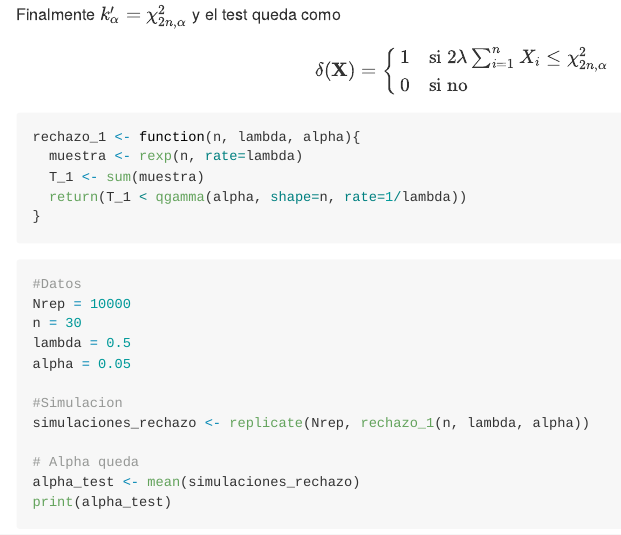
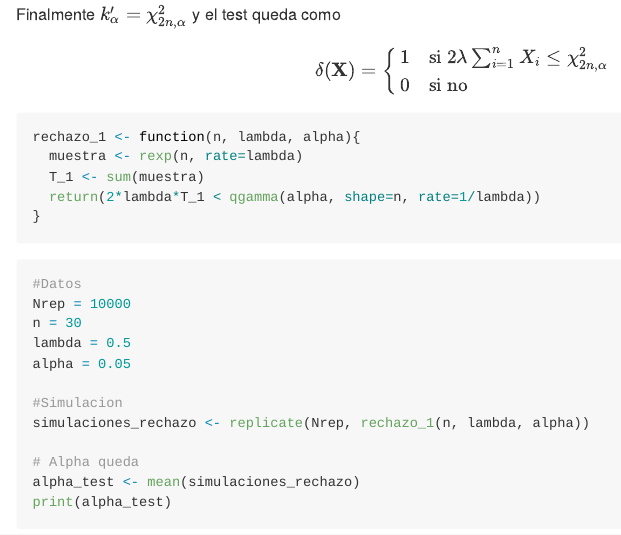
Before and after one commit to mailengm/MathStats, an R Markdown document (InferenciaEstadistica/trabajo_practico.Rmd): the page in a window 1100 px wide, from 1240 px down. Rendered offline with R 4.5, knitr and Pandoc, with nearby package versions; both versions are drawn in the output format of the newer one; code that draws random numbers runs with fixed seeds of ours.

Commit message:
First attempt to write the statistical hypothesis test for exponential variables

````diff
--- a/InferenciaEstadistica/trabajo_practico.Rmd
+++ b/InferenciaEstadistica/trabajo_practico.Rmd
@@ -1,6 +1,6 @@
 ---
 title: "TP Simulacion -Inferencia Estadística"
-output: html_document
+output: rmarkdown::github_document
 date: "2023-06-10"
 ---
 
@@ -64,7 +64,7 @@ Finalmente $k'_{\alpha} = \chi^2_{2n, \alpha}$ y el test queda como
 rechazo_1 <- function(n, lambda, alpha){
   muestra <- rexp(n, rate=lambda)
   T_1 <- sum(muestra)
-  return(T_1 < qgamma(alpha, shape=n, rate=1/lambda))
+  return(2*lambda*T_1 < qgamma(alpha, shape=n, rate=1/lambda))
 }
 
 ```
````
